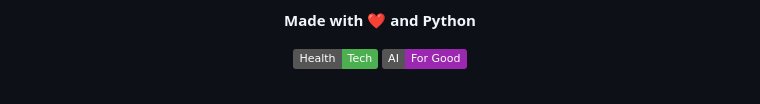
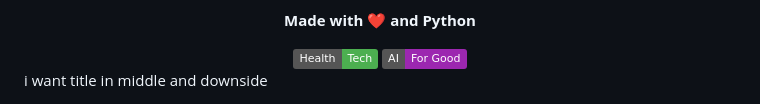
Before and after one commit to Kalpesh0389/Diabetes-Prediction-App, a Markdown page: README.md, the part around one of its changes. Drawn GitHub-style; badges without logos.

```diff
--- a/README.md
+++ b/README.md
@@ -71,3 +72,5 @@ This project is licensed under the MIT License – see the LICENSE file for deta
 ⚠️ Disclaimer: This tool is for educational purposes only. Always consult healthcare professionals for medical diagnoses.
 
 <div align="center"> <p><strong>Made with ❤️ and Python</strong></p> <img src="https://img.shields.io/badge/Health-Tech-4CAF50" alt="Health Tech"> <img src="https://img.shields.io/badge/AI-For_Good-9C27B0" alt="AI for Good"> </div>
+
+i want title in middle and downside
```
Also changed, not shown: other parts of README.md (+3 -2 lines).
